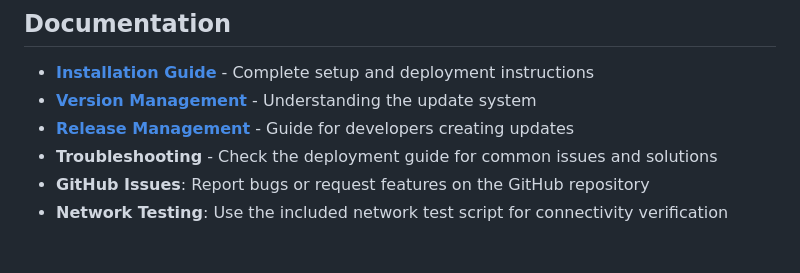
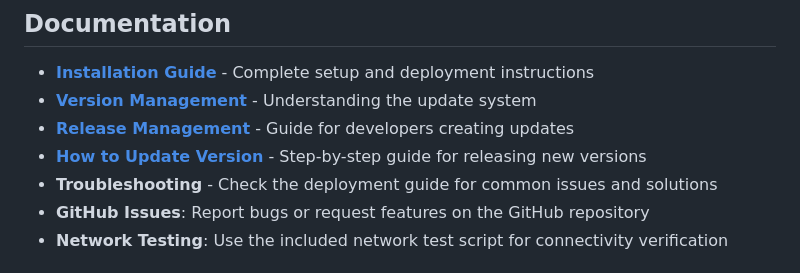
Before and after one commit to mattstegner/SpectraBox, a Markdown page: README.md, the part around the change. GitHub-like rendering.

```diff
--- a/README.md
+++ b/README.md
@@ -275,6 +275,7 @@ SpectraBox is perfect for:
 - **[Installation Guide](DEPLOYMENT.md)** - Complete setup and deployment instructions
 - **[Version Management](docs/VERSION_MANAGEMENT.md)** - Understanding the update system
 - **[Release Management](docs/RELEASE_MANAGEMENT.md)** - Guide for developers creating updates
+- **[How to Update Version](docs/HOW_TO_UPDATE_VERSION.md)** - Step-by-step guide for releasing new versions
 - **Troubleshooting** - Check the deployment guide for common issues and solutions
 - **GitHub Issues**: Report bugs or request features on the GitHub repository
 - **Network Testing**: Use the included network test script for connectivity verification
```
Also changed, not shown: docs/HOW_TO_UPDATE_VERSION.md (added, +386 -0 lines).
